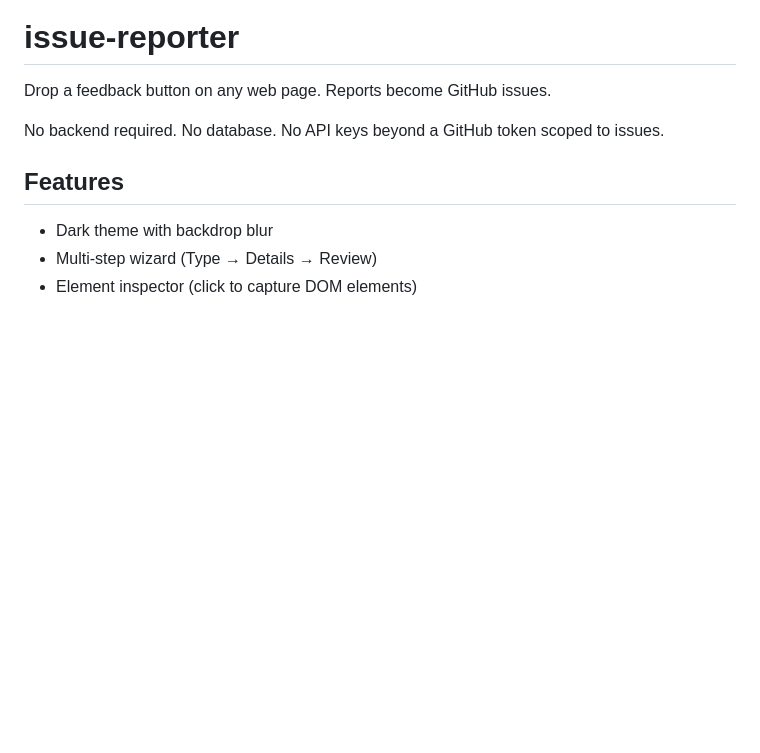
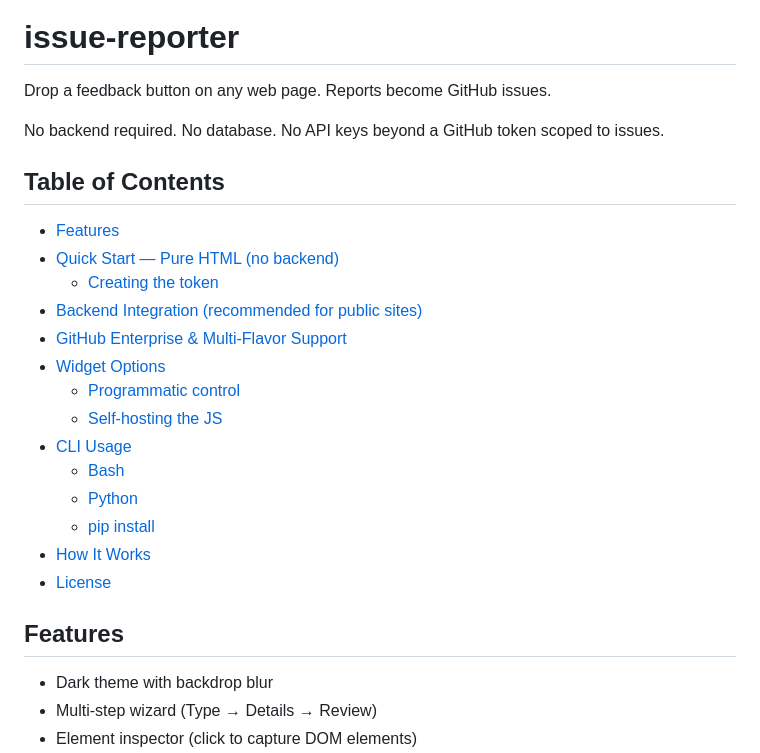
Before and after one commit to rayketcham-lab/issue-reporter, a Markdown page: README.md, the part around the change. GitHub-like rendering; blank space fills up the shorter version.

Commit message:
docs: add table of contents to README
Co-Authored-By: Claude <noreply@anthropic.com>

```diff
--- a/README.md
+++ b/README.md
@@ -3,6 +3,23 @@
 Drop a feedback button on any web page. Reports become GitHub issues.
 
 No backend required. No database. No API keys beyond a GitHub token scoped to issues.
+
+## Table of Contents
+
+- [Features](#features)
+- [Quick Start — Pure HTML (no backend)](#quick-start--pure-html-no-backend)
+  - [Creating the token](#creating-the-token)
+- [Backend Integration (recommended for public sites)](#backend-integration-recommended-for-public-sites)
+- [GitHub Enterprise & Multi-Flavor Support](#github-enterprise--multi-flavor-support)
+- [Widget Options](#widget-options)
+  - [Programmatic control](#programmatic-control)
+  - [Self-hosting the JS](#self-hosting-the-js)
+- [CLI Usage](#cli-usage)
+  - [Bash](#bash)
+  - [Python](#python)
+  - [pip install](#pip-install)
+- [How It Works](#how-it-works)
+- [License](#license)
 
 ## Features
 
```
